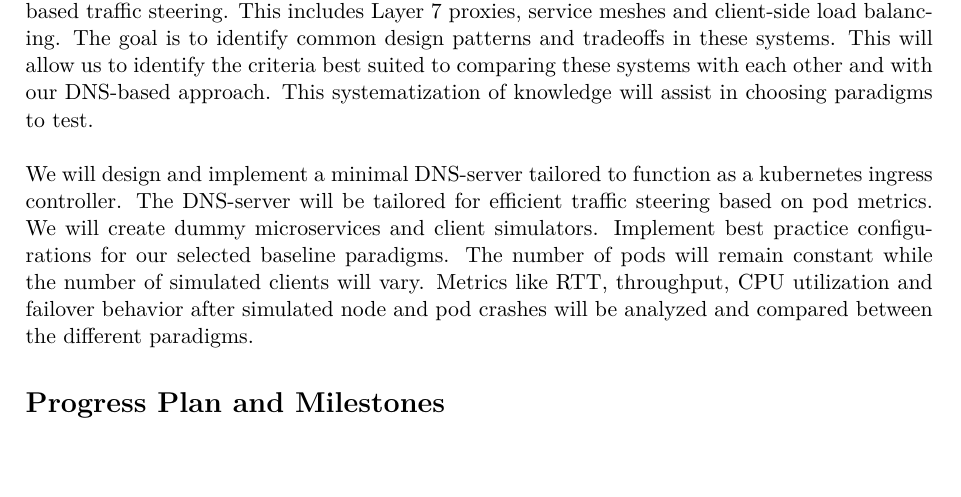
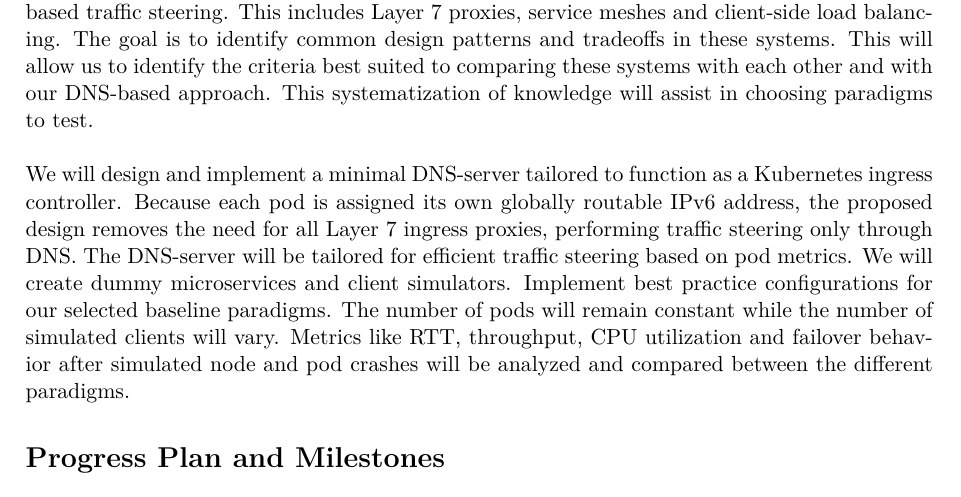
Before and after one commit to Slenderman00/masterplan, a LaTeX document (masterplan.tex): part of page 1 of 2, cut so that both start at the same text. Compiled offline with pdfLaTeX.

Commit message:
feat: change

```diff
--- a/masterplan.tex
+++ b/masterplan.tex
@@ -29,7 +29,7 @@ This will allow us to identify the criteria best suited to comparing these syste
 This systematization of knowledge will assist in choosing paradigms to test.
 \\
 \\
-We will design and implement a minimal DNS-server tailored to function as a kubernetes ingress controller. The DNS-server will be tailored for efficient traffic steering based on pod metrics. We will create dummy microservices and client simulators. Implement best practice configurations for our selected baseline paradigms. The number of pods will remain constant while the number of simulated clients will vary. Metrics like RTT, throughput, CPU utilization and failover behavior after simulated node and pod crashes will be analyzed and compared between the different paradigms.
+We will design and implement a minimal DNS-server tailored to function as a Kubernetes ingress controller. Because each pod is assigned its own globally routable IPv6 address, the proposed design removes the need for all Layer 7 ingress proxies, performing traffic steering only through DNS. The DNS-server will be tailored for efficient traffic steering based on pod metrics. We will create dummy microservices and client simulators. Implement best practice configurations for our selected baseline paradigms. The number of pods will remain constant while the number of simulated clients will vary. Metrics like RTT, throughput, CPU utilization and failover behavior after simulated node and pod crashes will be analyzed and compared between the different paradigms.
 
 \section*{Progress Plan and Milestones}
 
```
